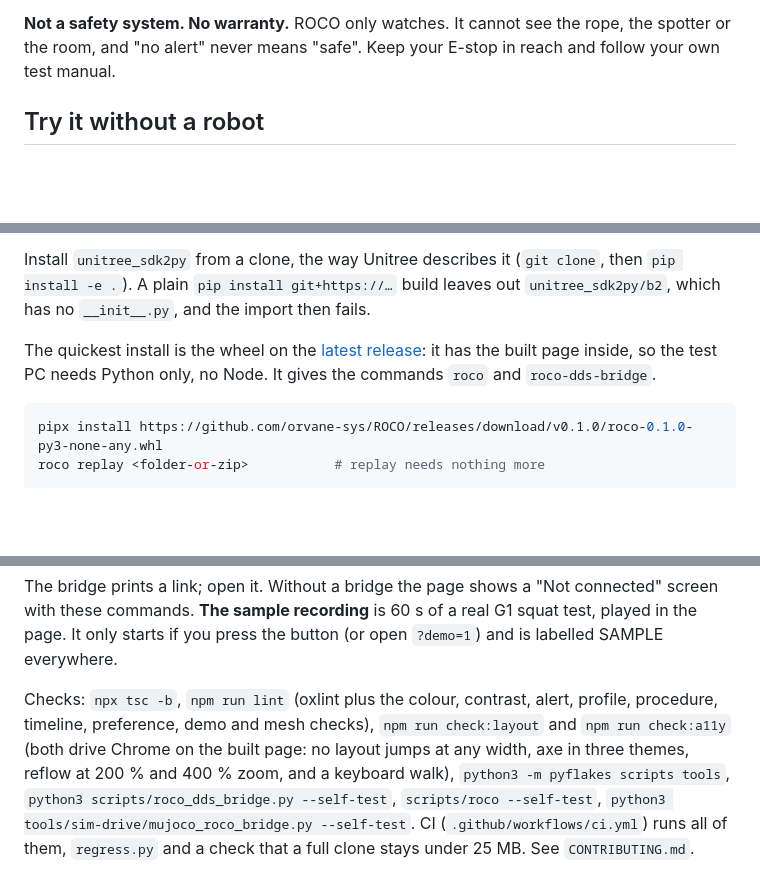
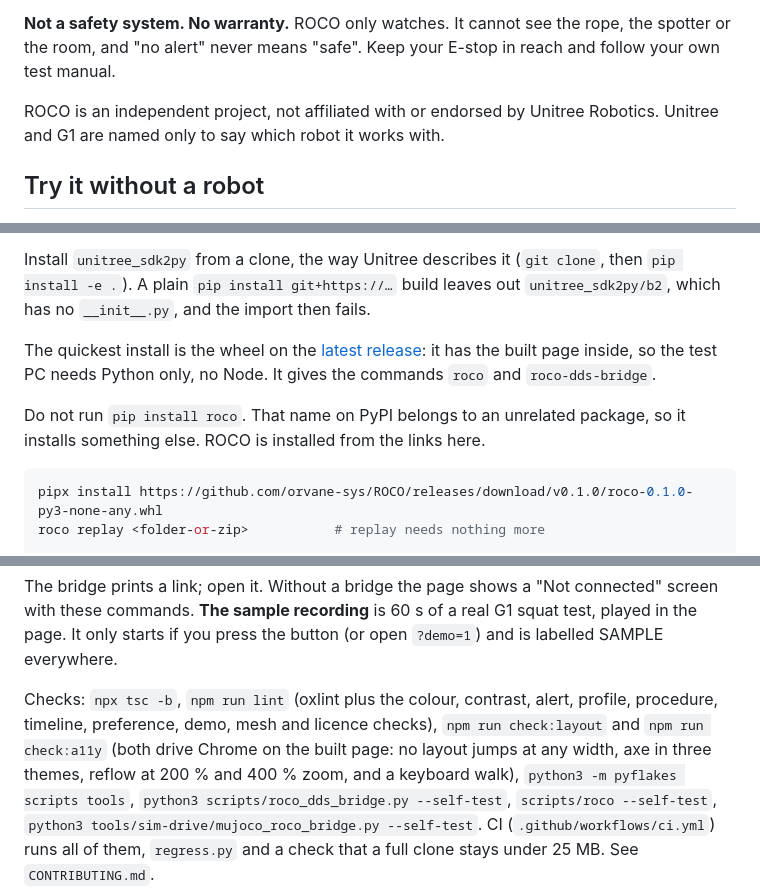
Before and after one commit to orvane-sys/ROCO, a Markdown page: README.md, 3 parts joined by grey strips. Drawn GitHub-style; blank space fills up the shorter version.

````diff
--- a/README.md
+++ b/README.md
@@ -19,6 +19,9 @@ monitors Unitree G1 over DDS.
 
 **Not a safety system. No warranty.** ROCO only watches. It cannot see the rope, the spotter or the room, and "no alert"
 never means "safe". Keep your E-stop in reach and follow your own test manual.
+
+ROCO is an independent project, not affiliated with or endorsed by Unitree Robotics. Unitree and G1 are named only to say which
+robot it works with.
 
 ## Try it without a robot
 
@@ -82,6 +87,9 @@ Install `unitree_sdk2py` from a clone, the way Unitree describes it (`git clone`
 
 The quickest install is the wheel on the [latest release](https://github.com/orvane-sys/ROCO/releases/latest): it has the
 built page inside, so the test PC needs Python only, no Node. It gives the commands `roco` and `roco-dds-bridge`.
+
+Do not run `pip install roco`. That name on PyPI belongs to an unrelated package, so it installs something else. ROCO is
+installed from the links here.
 
 ```bash
 pipx install https://github.com/orvane-sys/ROCO/releases/download/v0.1.0/roco-0.1.0-py3-none-any.whl
@@ -140,8 +148,8 @@ page says "since X s". Once it has, a jump shows the same numbers as playing fro
 The bridge prints a link; open it. Without a bridge the page shows a "Not connected" screen with these commands.
 **The sample recording** is 60 s of a real G1 squat test, played in the page. It only starts if you press the button (or open `?demo=1`) and is labelled SAMPLE everywhere.
 
-Checks: `npx tsc -b`, `npm run lint` (oxlint plus the colour, contrast, alert, profile, procedure, timeline, preference, demo
-and mesh checks), `npm run check:layout` and `npm run check:a11y` (both drive Chrome on the built page: no layout jumps at any
+Checks: `npx tsc -b`, `npm run lint` (oxlint plus the colour, contrast, alert, profile, procedure, timeline, preference, demo,
+mesh and licence checks), `npm run check:layout` and `npm run check:a11y` (both drive Chrome on the built page: no layout jumps at any
 width, axe in three themes, reflow at 200 % and 400 % zoom, and a keyboard walk), `python3 -m pyflakes scripts tools`, `python3 scripts/roco_dds_bridge.py --self-test`, `scripts/roco --self-test`,
 `python3 tools/sim-drive/mujoco_roco_bridge.py --self-test`. CI (`.github/workflows/ci.yml`) runs all of them, `regress.py`
 and a check that a full clone stays under 25 MB. See `CONTRIBUTING.md`.
````
Also changed, not shown: other parts of README.md (+7 -6 lines), CHANGELOG.md (+4 -0 lines), docs/img/analyze.png, docs/img/review.png, docs/img/run.png, public/og.png, 10 other files.
